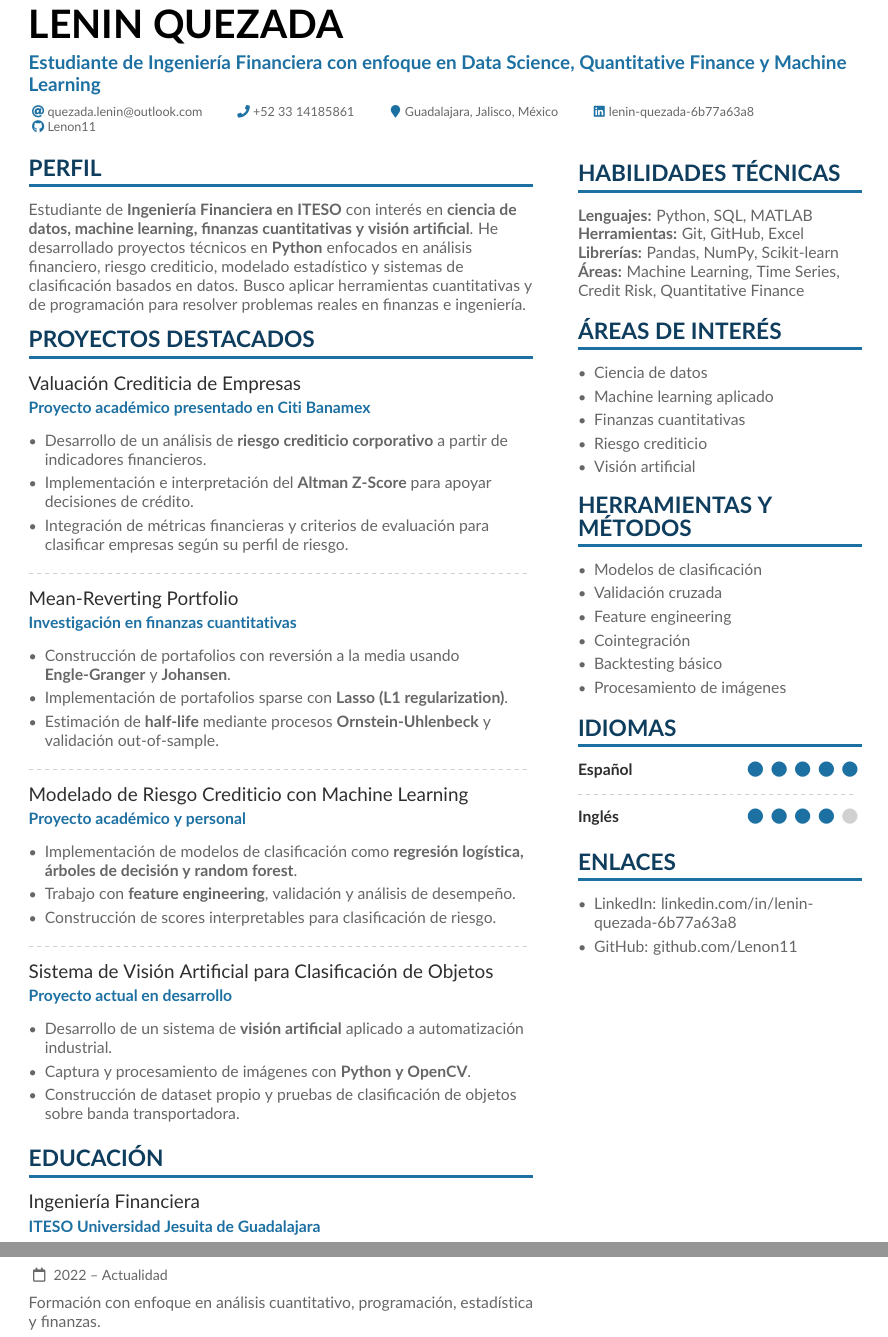
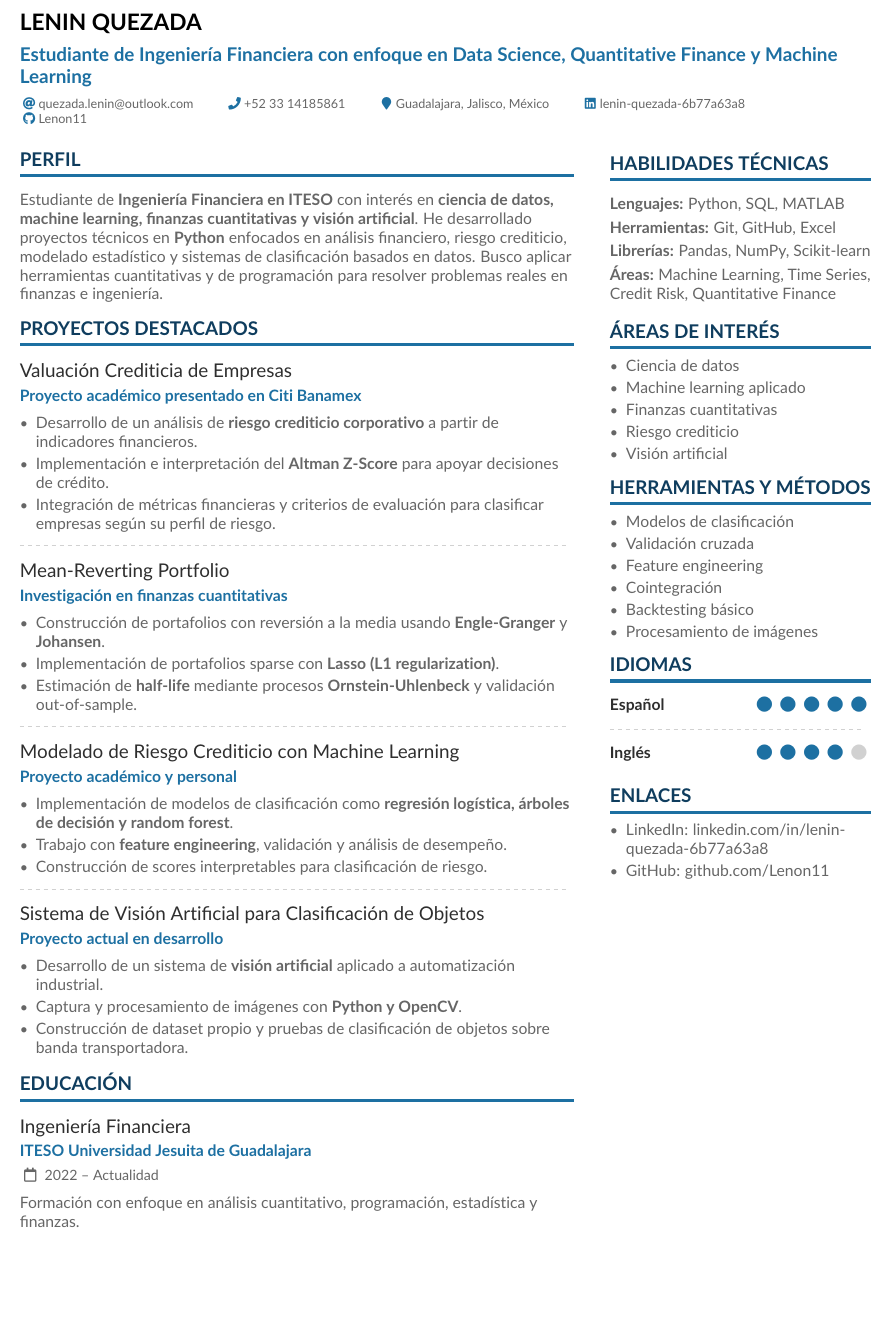
Before and after one commit to Lenon11/Lenin_Quezada-CV, a LaTeX CV (cv.tex): two parts of pages 1 and 2 of 2 before the commit and part of the page after it, the two joined at a grey line, cut so that both start at the same text, the shorter picture padded with empty space. Compiled offline with pdfLaTeX.

Commit message:
Refine CV layout and formatting
Adjusted layout and formatting for improved readability. Updated item spacing in lists and modified font sizes for sections.

```diff
--- a/cv.tex
+++ b/cv.tex
@@ -1,6 +1,6 @@
 \documentclass[10pt,a4paper,withhyper]{altacv}
 
-\geometry{left=1.2cm,right=1.2cm,top=1.2cm,bottom=1.2cm,columnsep=1.0cm}
+\geometry{left=1.0cm,right=1.0cm,top=1.0cm,bottom=1.0cm,columnsep=0.8cm}
 
 \usepackage{paracol}
 
@@ -66,7 +72,7 @@ Estudiante de \textbf{Ingeniería Financiera en ITESO} con interés en \textbf{c
 \cvsection{Proyectos Destacados}
 
 \cvevent{Valuación Crediticia de Empresas}{Proyecto académico presentado en Citi Banamex}{}{}
-\begin{itemize}
+\begin{itemize}\itemsep2pt
 \item Desarrollo de un análisis de \textbf{riesgo crediticio corporativo} a partir de indicadores financieros.
 \item Implementación e interpretación del \textbf{Altman Z-Score} para apoyar decisiones de crédito.
 \item Integración de métricas financieras y criterios de evaluación para clasificar empresas según su perfil de riesgo.
@@ -75,7 +81,7 @@ Estudiante de \textbf{Ingeniería Financiera en ITESO} con interés en \textbf{c
 \divider
 
 \cvevent{Mean-Reverting Portfolio}{Investigación en finanzas cuantitativas}{}{}
-\begin{itemize}
+\begin{itemize}\itemsep2pt
 \item Construcción de portafolios con reversión a la media usando \textbf{Engle-Granger} y \textbf{Johansen}.
 \item Implementación de portafolios sparse con \textbf{Lasso (L1 regularization)}.
 \item Estimación de \textbf{half-life} mediante procesos \textbf{Ornstein-Uhlenbeck} y validación out-of-sample.
@@ -84,7 +90,7 @@ Estudiante de \textbf{Ingeniería Financiera en ITESO} con interés en \textbf{c
 \divider
 
 \cvevent{Modelado de Riesgo Crediticio con Machine Learning}{Proyecto académico y personal}{}{}
-\begin{itemize}
+\begin{itemize}\itemsep2pt
 \item Implementación de modelos de clasificación como \textbf{regresión logística, árboles de decisión y random forest}.
 \item Trabajo con \textbf{feature engineering}, validación y análisis de desempeño.
 \item Construcción de scores interpretables para clasificación de riesgo.
@@ -93,7 +99,7 @@ Estudiante de \textbf{Ingeniería Financiera en ITESO} con interés en \textbf{c
 \divider
 
 \cvevent{Sistema de Visión Artificial para Clasificación de Objetos}{Proyecto actual en desarrollo}{}{}
-\begin{itemize}
+\begin{itemize}\itemsep2pt
 \item Desarrollo de un sistema de \textbf{visión artificial} aplicado a automatización industrial.
 \item Captura y procesamiento de imágenes con \textbf{Python y OpenCV}.
 \item Construcción de dataset propio y pruebas de clasificación de objetos sobre banda transportadora.
@@ -108,17 +114,20 @@ Formación con enfoque en análisis cuantitativo, programación, estadística y
 
 \cvsection{Habilidades Técnicas}
 
-\textbf{Lenguajes:} Python, SQL, MATLAB \\
+\textbf{Lenguajes:} Python, SQL, MATLAB
 
-\textbf{Herramientas:} Git, GitHub, Excel \\
+\smallskip
+\textbf{Herramientas:} Git, GitHub, Excel
 
-\textbf{Librerías:} Pandas, NumPy, Scikit-learn \\
+\smallskip
+\textbf{Librerías:} Pandas, NumPy, Scikit-learn
 
+\smallskip
 \textbf{Áreas:} Machine Learning, Time Series, Credit Risk, Quantitative Finance
 
 \cvsection{Áreas de Interés}
 
-\begin{itemize}
+\begin{itemize}\itemsep2pt
 \item Ciencia de datos
 \item Machine learning aplicado
 \item Finanzas cuantitativas
```
Also changed, not shown: cv.tex (18 more changed lines).
